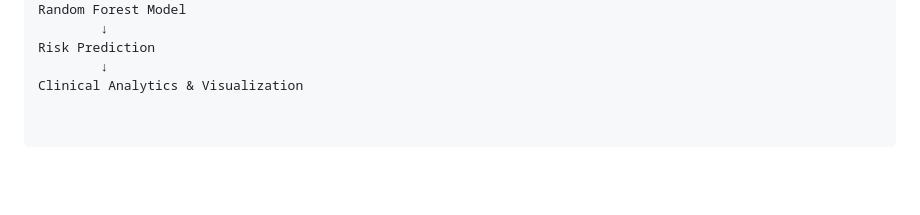
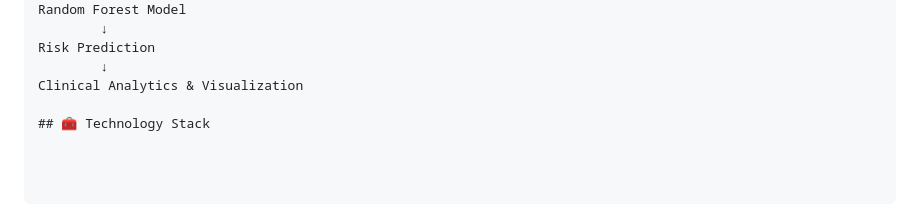
Before and after one commit to Ayushi18s/MedPredict-AI, a Markdown page: README.md, the part around the change. GitHub-like rendering; blank space fills up the shorter version.

```diff
--- a/README.md
+++ b/README.md
@@ -125,3 +125,5 @@ Random Forest Model
 Risk Prediction
         ↓
 Clinical Analytics & Visualization
+
+## 🧰 Technology Stack
```
